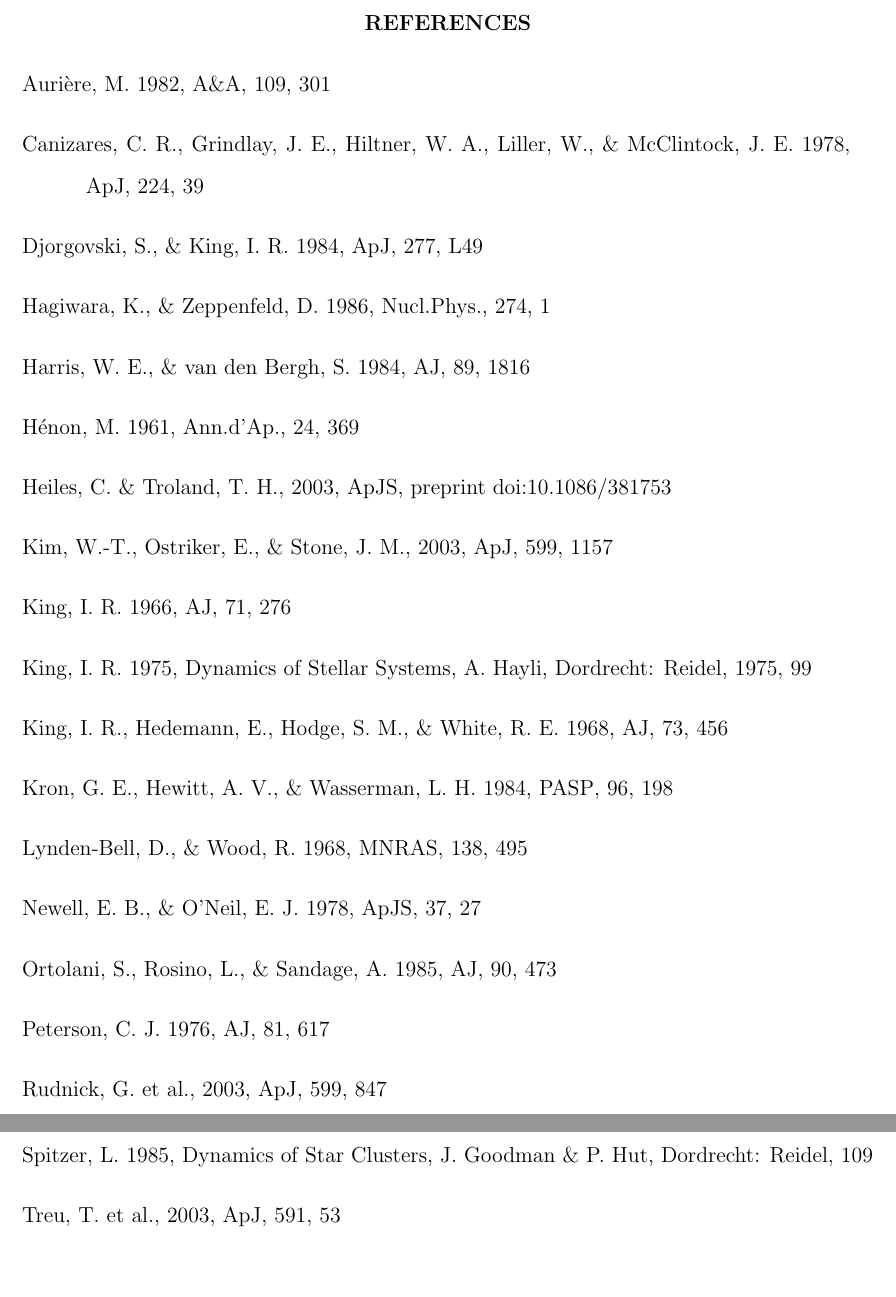
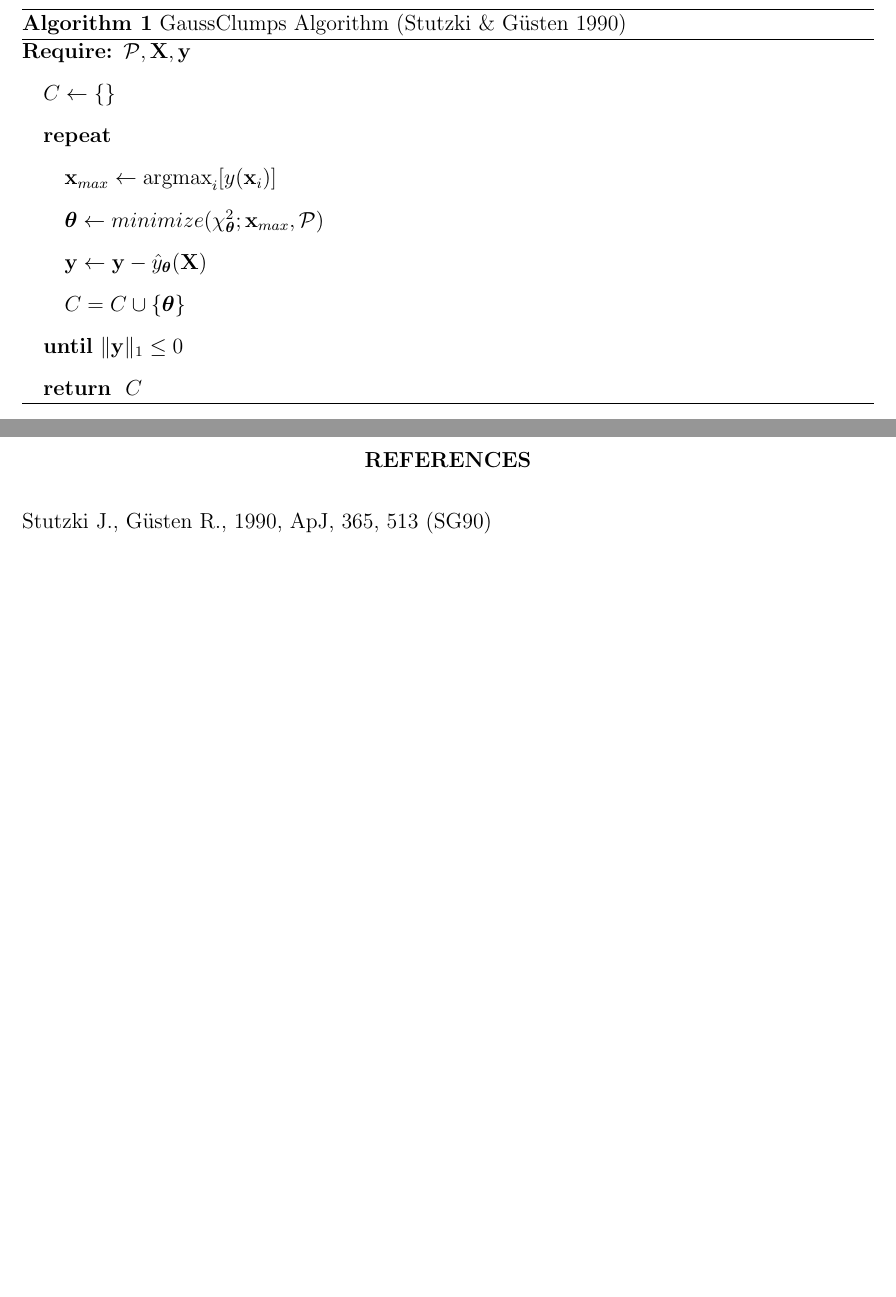
Before and after one commit to ChileanVirtualObservatory/CHALLA, a LaTeX paper (doc/clumps/clumps.tex): two parts of pages 5 and 6 of 6, joined at a grey line, cut at the place of the change. Compiled offline with pdfLaTeX.

Commit message:
GaussClump 60%

```diff
--- a/doc/clumps/clumps.tex
+++ b/doc/clumps/clumps.tex
@@ -23,7 +23,8 @@
 \documentclass[manuscript]{aastex}
 
 \usepackage{amsmath}
-%\usepackage[]{algorithm2e}
+\usepackage{algorithm}
+\usepackage{algorithmic}
 
 %% preprint2 produces a double-column, single-spaced document:
 
@@ -48,7 +49,7 @@
 \newcommand{\myemail}{maray@inf.utfsm.cl}
 \newcommand{\vl}[1]{{\mathbf #1}}
 \newcommand{\vs}[1]{{\boldsymbol #1}}
-
+\newcommand{\argmax}{\operatornamewithlimits{argmax}}
 
 %% You can insert a short comment on the title page using the command below.
 
@@ -239 +243,18 @@ that the algorithm is solving.
 
+\begin{algorithm}
+\caption{GaussClumps Algorithm \citep{Stutzki90}}
+\label{alg:gc}
+\begin{algorithmic}
+\REQUIRE $\mathcal{P},\vl{X},\vl{y}$
+\STATE $C \leftarrow \{\}$
+\REPEAT
+\STATE $\vl{x}_{max} \leftarrow \argmax_i[y(\vl{x}_i)]$
+\STATE $\vs{\theta} \leftarrow minimize(\chi^2_\vs{\theta};\vl{x}_{max},\mathcal{P})$
+\STATE $\vl{y} \leftarrow \vl{y} - \hat{y}_\vs{\theta}(\vl{X})$
+\STATE $C = C \cup \{\vs{\theta}\}$
+\UNTIL{$\|\vl{y}\|_1 \leq 0$}
+\RETURN $C$
+\end{algorithmic}
+\end{algorithm}
+
+\subsection{ClumpFind}
@@ -345,38 +351,8 @@ For technical support, please write to
 %% See the natbib documentation for more details and options.
 
 \begin{thebibliography}{}
-\bibitem[Auri\`ere(1982)]{aur82} Auri\`ere, M.  1982, \aap,
-    109, 301
-\bibitem[Canizares et al.(1978)]{can78} Canizares, C. R.,
-    Grindlay, J. E., Hiltner, W. A., Liller, W., \&
-    McClintock, J. E.  1978, \apj, 224, 39
-\bibitem[Djorgovski \& King(1984)]{djo84} Djorgovski, S.,
-    \& King, I. R.  1984, \apjl, 277, L49
-\bibitem[Hagiwara \& Zeppenfeld(1986)]{hag86} Hagiwara, K., \&
-    Zeppenfeld, D.  1986, Nucl.Phys., 274, 1
-\bibitem[Harris \& van den Bergh(1984)]{har84} Harris, W. E.,
-    \& van den Bergh, S.  1984, \aj, 89, 1816
-\bibitem[H\`enon(1961)]{hen61} H\'enon, M.  1961, Ann.d'Ap., 24, 369
-\bibitem[Heiles \& Troland(2003)]{heiles03} Heiles, C. \& Troland, T. H., 2003, \apjs, preprint doi:10.1086/381753
-\bibitem[Kim, Ostricker, \& Stone(2003)]{kim03} Kim, W.-T.,  Ostriker, E., \& Stone, J. M., 2003, \apj, 599, 1157
-\bibitem[King(1966)]{kin66}  King, I. R.  1966, \aj, 71, 276
-\bibitem[King(1975)]{kin75}  King, I. R.  1975, Dynamics of
-    Stellar Systems, A. Hayli, Dordrecht: Reidel, 1975, 99
-\bibitem[King et al.(1968)]{kin68}  King, I. R., Hedemann, E.,
-    Hodge, S. M., \& White, R. E.  1968, \aj, 73, 456
-\bibitem[Kron et al.(1984)]{kro84} Kron, G. E., Hewitt, A. V.,
-    \& Wasserman, L. H.  1984, \pasp, 96, 198
-\bibitem[Lynden-Bell \& Wood(1968)]{lyn68} Lynden-Bell, D.,
-    \& Wood, R.  1968, \mnras, 138, 495
-\bibitem[Newell \& O'Neil(1978)]{new78} Newell, E. B.,
-    \& O'Neil, E. J.  1978, \apjs, 37, 27
-\bibitem[Ortolani et al.(1985)]{ort85} Ortolani, S., Rosino, L.,
-    \& Sandage, A.  1985, \aj, 90, 473
-\bibitem[Peterson(1976)]{pet76} Peterson, C. J.  1976, \aj, 81, 617
-\bibitem[Rudnick et al.(2003)]{rudnick03} Rudnick, G. et al., 2003, \apj, 599, 847
-\bibitem[Spitzer(1985)]{spi85} Spitzer, L.  1985, Dynamics of
-    Star Clusters, J. Goodman \& P. Hut, Dordrecht: Reidel, 109
-\bibitem[Treu et al.(2003)]{treu03} Treu, T. et al., 2003, \apj, 591, 53
+\bibitem[Stutzki \& G\"usten(1990)]{Stutzki90} Stutzki J., G\"usten R., 1990,
+\apj, 365, 513 (SG90)
 \end{thebibliography}
 
 \clearpage
```
Also changed, not shown: doc/clumps/clumps.tex (54 more changed lines), 1 other file.
